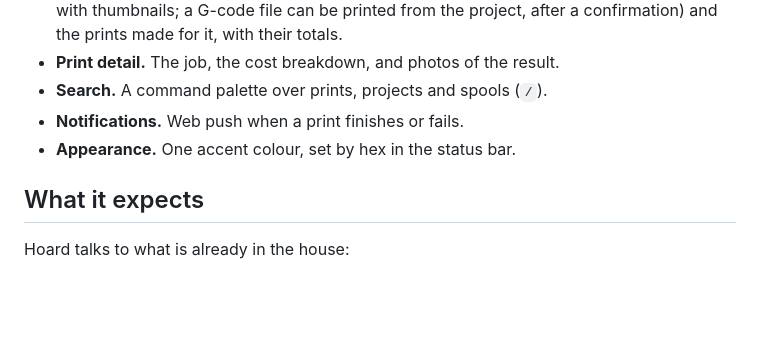
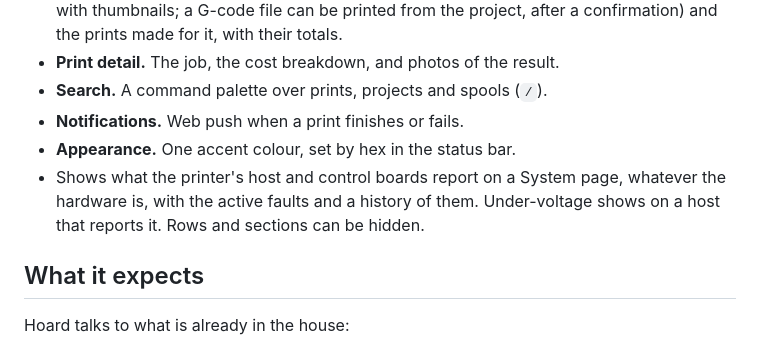
Before and after one commit to stevendejongnl/Hoard, a Markdown page: README.md, the part around the change. Drawn GitHub-style; blank space fills up the shorter version.

Commit message:
docs: the README describes the System page

```diff
--- a/README.md
+++ b/README.md
@@ -31,6 +31,7 @@ The screenshots are taken from the app filled with sample data (`python3 -m fron
 - **Search.** A command palette over prints, projects and spools (`/`).
 - **Notifications.** Web push when a print finishes or fails.
 - **Appearance.** One accent colour, set by hex in the status bar.
+- Shows what the printer's host and control boards report on a System page, whatever the hardware is, with the active faults and a history of them. Under-voltage shows on a host that reports it. Rows and sections can be hidden.
 
 ## What it expects
 
```
